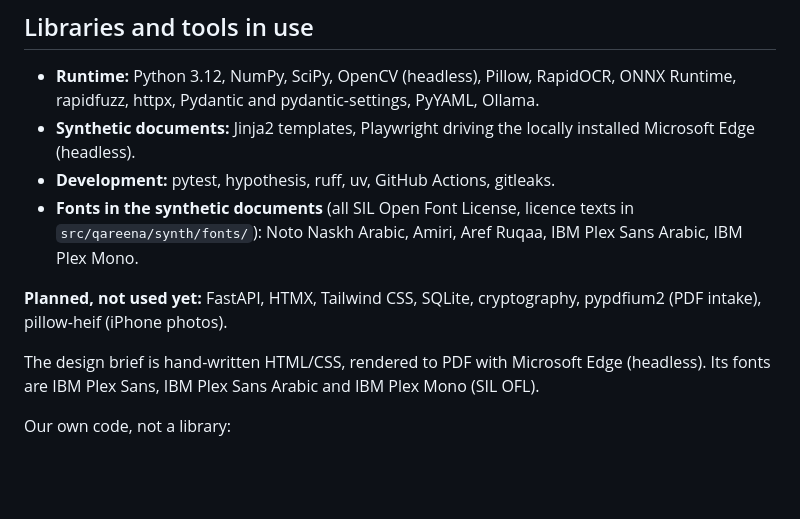
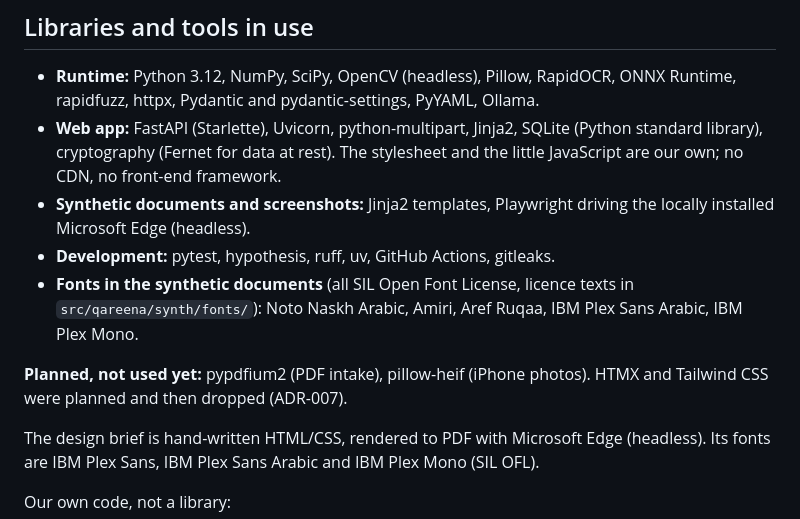
Before and after one commit to V0ightt/qareena, a Markdown page: docs/DISCLOSURE.md, the part around the change. Drawn GitHub-style; blank space fills up the shorter version.

Commit message:
Disclosure: web stack now in use (FastAPI, Uvicorn, SQLite, cryptography); HTMX/Tailwind dropped
Co-Authored-By: Claude Opus 5.5 <noreply@anthropic.com>

```diff
--- a/docs/DISCLOSURE.md
+++ b/docs/DISCLOSURE.md
@@ -24,11 +24,12 @@ No model has been trained or fine-tuned. The confidence scorer is a small logist
 ## Libraries and tools in use
 
 - **Runtime:** Python 3.12, NumPy, SciPy, OpenCV (headless), Pillow, RapidOCR, ONNX Runtime, rapidfuzz, httpx, Pydantic and pydantic-settings, PyYAML, Ollama.
-- **Synthetic documents:** Jinja2 templates, Playwright driving the locally installed Microsoft Edge (headless).
+- **Web app:** FastAPI (Starlette), Uvicorn, python-multipart, Jinja2, SQLite (Python standard library), cryptography (Fernet for data at rest). The stylesheet and the little JavaScript are our own; no CDN, no front-end framework.
+- **Synthetic documents and screenshots:** Jinja2 templates, Playwright driving the locally installed Microsoft Edge (headless).
 - **Development:** pytest, hypothesis, ruff, uv, GitHub Actions, gitleaks.
 - **Fonts in the synthetic documents** (all SIL Open Font License, licence texts in `src/qareena/synth/fonts/`): Noto Naskh Arabic, Amiri, Aref Ruqaa, IBM Plex Sans Arabic, IBM Plex Mono.
 
-**Planned, not used yet:** FastAPI, HTMX, Tailwind CSS, SQLite, cryptography, pypdfium2 (PDF intake), pillow-heif (iPhone photos).
+**Planned, not used yet:** pypdfium2 (PDF intake), pillow-heif (iPhone photos). HTMX and Tailwind CSS were planned and then dropped (ADR-007).
 
 The design brief is hand-written HTML/CSS, rendered to PDF with Microsoft Edge (headless). Its fonts are IBM Plex Sans, IBM Plex Sans Arabic and IBM Plex Mono (SIL OFL).
 
```
